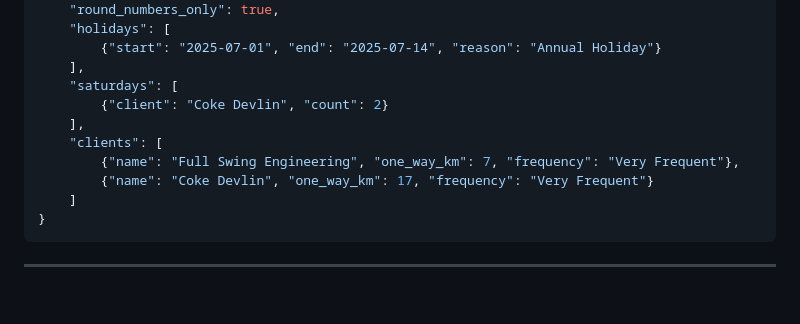
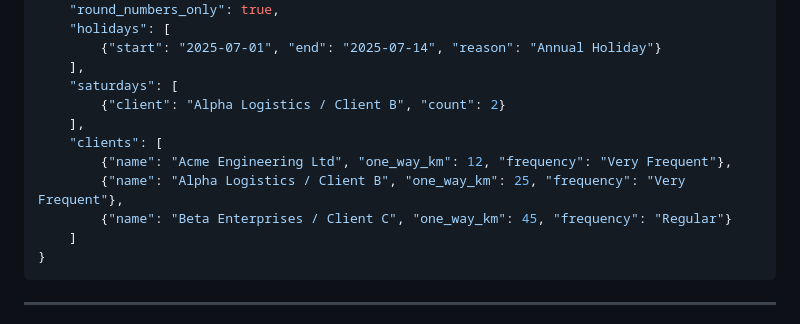
Before and after one commit to TravisMain/Logbook_Cal, a Markdown page: README.md, the part around the change. Drawn GitHub-style; blank space fills up the shorter version.

Commit message:
chore: update client configuration data and holiday settings in README

````diff
--- a/README.md
+++ b/README.md
@@ -70,11 +70,12 @@ You can edit `config.json` directly to store custom templates for different staf
         {"start": "2025-07-01", "end": "2025-07-14", "reason": "Annual Holiday"}
     ],
     "saturdays": [
-        {"client": "Coke Devlin", "count": 2}
+        {"client": "Alpha Logistics / Client B", "count": 2}
     ],
     "clients": [
-        {"name": "Full Swing Engineering", "one_way_km": 7, "frequency": "Very Frequent"},
-        {"name": "Coke Devlin", "one_way_km": 17, "frequency": "Very Frequent"}
+        {"name": "Acme Engineering Ltd", "one_way_km": 12, "frequency": "Very Frequent"},
+        {"name": "Alpha Logistics / Client B", "one_way_km": 25, "frequency": "Very Frequent"},
+        {"name": "Beta Enterprises / Client C", "one_way_km": 45, "frequency": "Regular"}
     ]
 }
 ```
````
